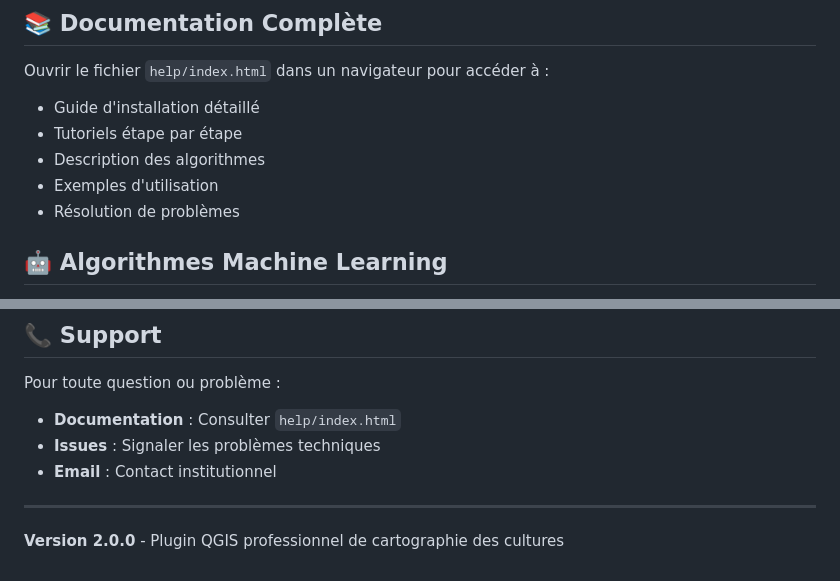
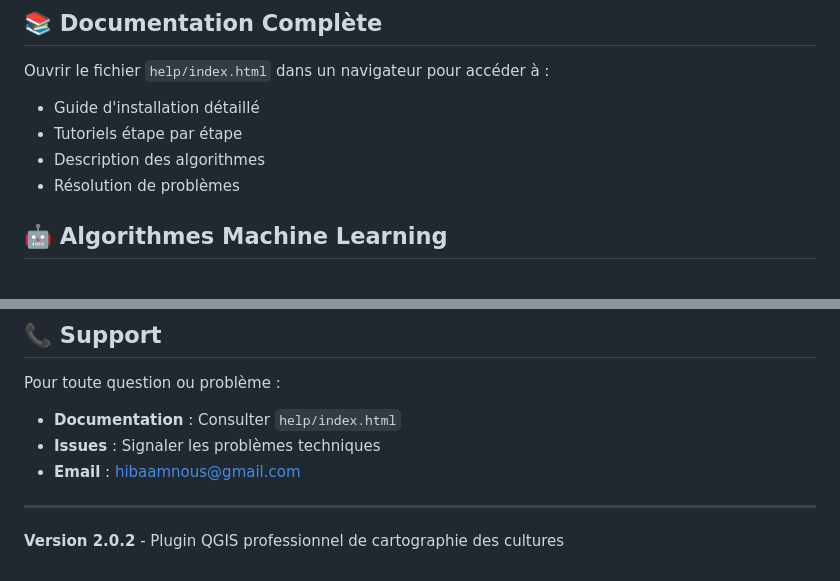
Before and after one commit to HibaAamnous/Plugin_QgisCropMapper, a Markdown page: README.md, 2 parts joined by grey strips. GitHub-like rendering.

Commit message:
Résolution fusion README.md

```diff
--- a/README.md
+++ b/README.md
@@ -114,7 +114,6 @@ Ouvrir le fichier `help/index.html` dans un navigateur pour accéder à :
 - Guide d'installation détaillé
 - Tutoriels étape par étape
 - Description des algorithmes
-- Exemples d'utilisation
 - Résolution de problèmes
 
 ## 🤖 Algorithmes Machine Learning
@@ -140,8 +139,8 @@ Plugin développé pour le Pôle Digital de l'Agriculture, de la Forêt et Obser
 Pour toute question ou problème :
 - **Documentation** : Consulter `help/index.html`
 - **Issues** : Signaler les problèmes techniques
-- **Email** : Contact institutionnel
+- **Email** : hibaamnous@gmail.com
 
 ---
 
-**Version 2.0.0** - Plugin QGIS professionnel de cartographie des cultures
+**Version 2.0.2** - Plugin QGIS professionnel de cartographie des cultures
```
